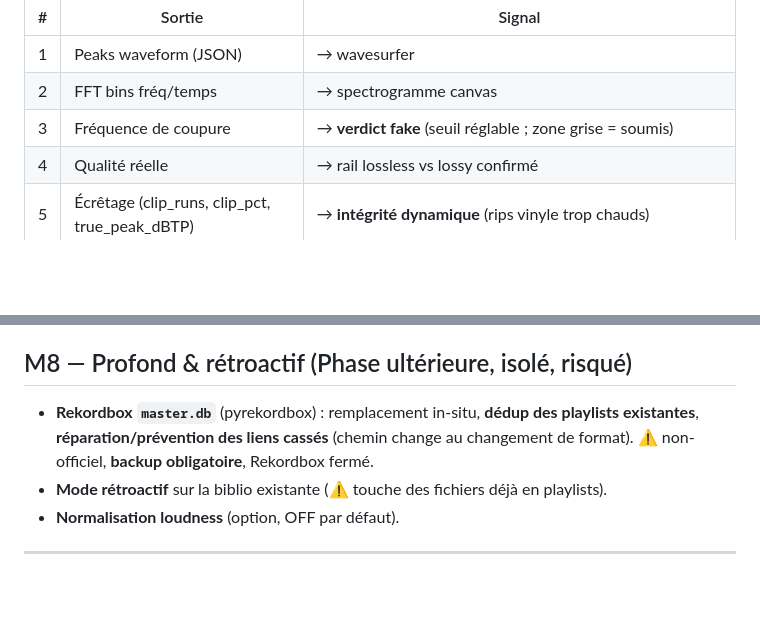
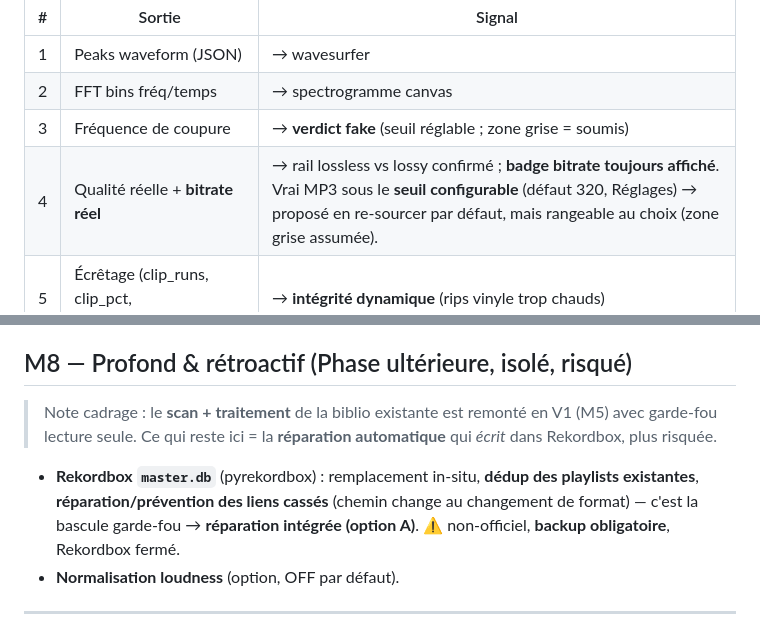
Before and after one commit to c0remusic/dj-assistant, a Markdown page: docs/plan-implementation.md, 2 parts joined by grey strips. GitHub-like rendering; blank space fills up the shorter version.

```diff
--- a/docs/plan-implementation.md
+++ b/docs/plan-implementation.md
@@ -51,7 +63,7 @@ Un seul décodage FFmpeg → **huit sorties** :
 | 1 | Peaks waveform (JSON) | → wavesurfer |
 | 2 | FFT bins fréq/temps | → spectrogramme canvas |
 | 3 | Fréquence de coupure | → **verdict fake** (seuil réglable ; zone grise = soumis) |
-| 4 | Qualité réelle | → rail lossless vs lossy confirmé |
+| 4 | Qualité réelle + **bitrate réel** | → rail lossless vs lossy confirmé ; **badge bitrate toujours affiché**. Vrai MP3 sous le **seuil configurable** (défaut 320, Réglages) → proposé en re-sourcer par défaut, mais rangeable au choix (zone grise assumée). |
 | 5 | Écrêtage (clip_runs, clip_pct, true_peak_dBTP) | → **intégrité dynamique** (rips vinyle trop chauds) |
 | 6 | **Troncature / fichier incomplet** | → fin abrupte (énergie ne retombe pas) OU erreur décodage FFmpeg en fin de fichier ; durée < attendue |
 | 7 | **Silence tête/queue** | → lead-in/run-out parasites → proposer trim |
@@ -148,8 +167,10 @@ Sur rail lossy uniquement : bitrate comme tiebreaker final.
 - Fichiers corrompus/tronqués · clipping.
 
 ## M8 — Profond & rétroactif (Phase ultérieure, isolé, risqué)
-- **Rekordbox `master.db`** (pyrekordbox) : remplacement in-situ, **dédup des playlists existantes**, **réparation/prévention des liens cassés** (chemin change au changement de format). ⚠️ non-officiel, **backup obligatoire**, Rekordbox fermé.
-- **Mode rétroactif** sur la biblio existante (⚠️ touche des fichiers déjà en playlists).
+> Note cadrage : le **scan + traitement** de la biblio existante est remonté en V1 (M5)
+> avec garde-fou lecture seule. Ce qui reste ici = la **réparation automatique** qui
+> *écrit* dans Rekordbox, plus risquée.
+- **Rekordbox `master.db`** (pyrekordbox) : remplacement in-situ, **dédup des playlists existantes**, **réparation/prévention des liens cassés** (chemin change au changement de format) — c'est la bascule garde-fou → **réparation intégrée (option A)**. ⚠️ non-officiel, **backup obligatoire**, Rekordbox fermé.
 - **Normalisation loudness** (option, OFF par défaut).
 
 ---
```
Also changed, not shown: other parts of docs/plan-implementation.md (+29 -6 lines).
